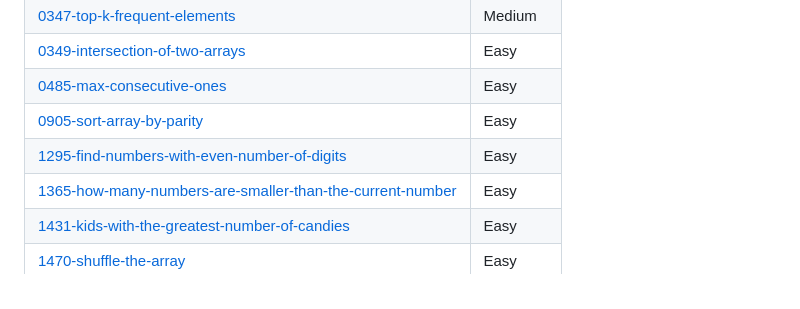
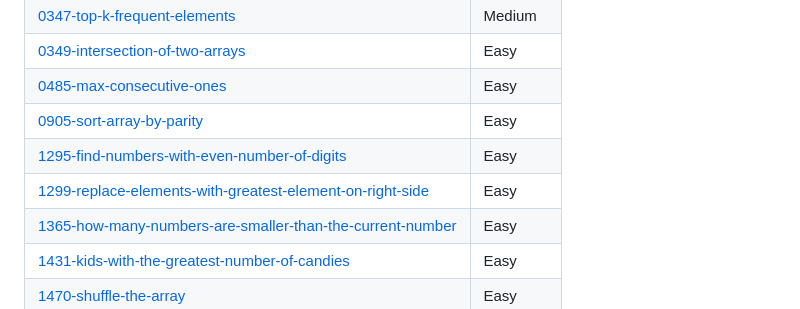
Before and after one commit to joyccceee-keren/LeetCode-Solutions, a Markdown page: README.md, the part around the change. Drawn GitHub-style.

Commit message:
Add 1299-replace-elements-with-greatest-element-on-right-side to topics.

```diff
--- a/README.md
+++ b/README.md
@@ -76,6 +76,7 @@ Collection of LeetCode questions to ace the coding interview! - Created using [L
 | [0485-max-consecutive-ones](https://github.com/joyccceee-keren/LeetCode-Solutions/tree/main/0485-max-consecutive-ones/) | Easy |
 | [0905-sort-array-by-parity](https://github.com/joyccceee-keren/LeetCode-Solutions/tree/main/0905-sort-array-by-parity/) | Easy |
 | [1295-find-numbers-with-even-number-of-digits](https://github.com/joyccceee-keren/LeetCode-Solutions/tree/main/1295-find-numbers-with-even-number-of-digits/) | Easy |
+| [1299-replace-elements-with-greatest-element-on-right-side](https://github.com/joyccceee-keren/LeetCode-Solutions/tree/main/1299-replace-elements-with-greatest-element-on-right-side/) | Easy |
 | [1365-how-many-numbers-are-smaller-than-the-current-number](https://github.com/joyccceee-keren/LeetCode-Solutions/tree/main/1365-how-many-numbers-are-smaller-than-the-current-number/) | Easy |
 | [1431-kids-with-the-greatest-number-of-candies](https://github.com/joyccceee-keren/LeetCode-Solutions/tree/main/1431-kids-with-the-greatest-number-of-candies/) | Easy |
 | [1470-shuffle-the-array](https://github.com/joyccceee-keren/LeetCode-Solutions/tree/main/1470-shuffle-the-array/) | Easy |
```
